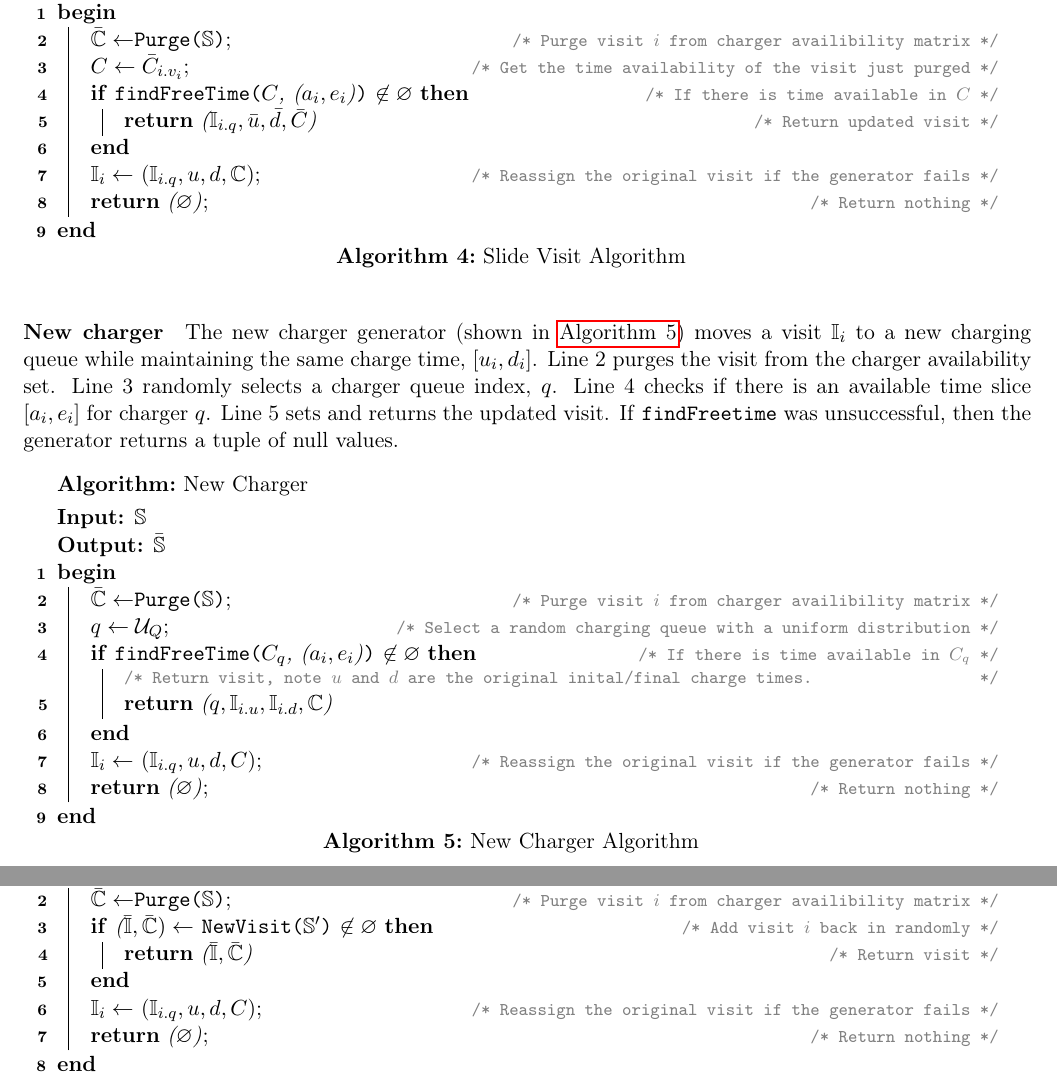
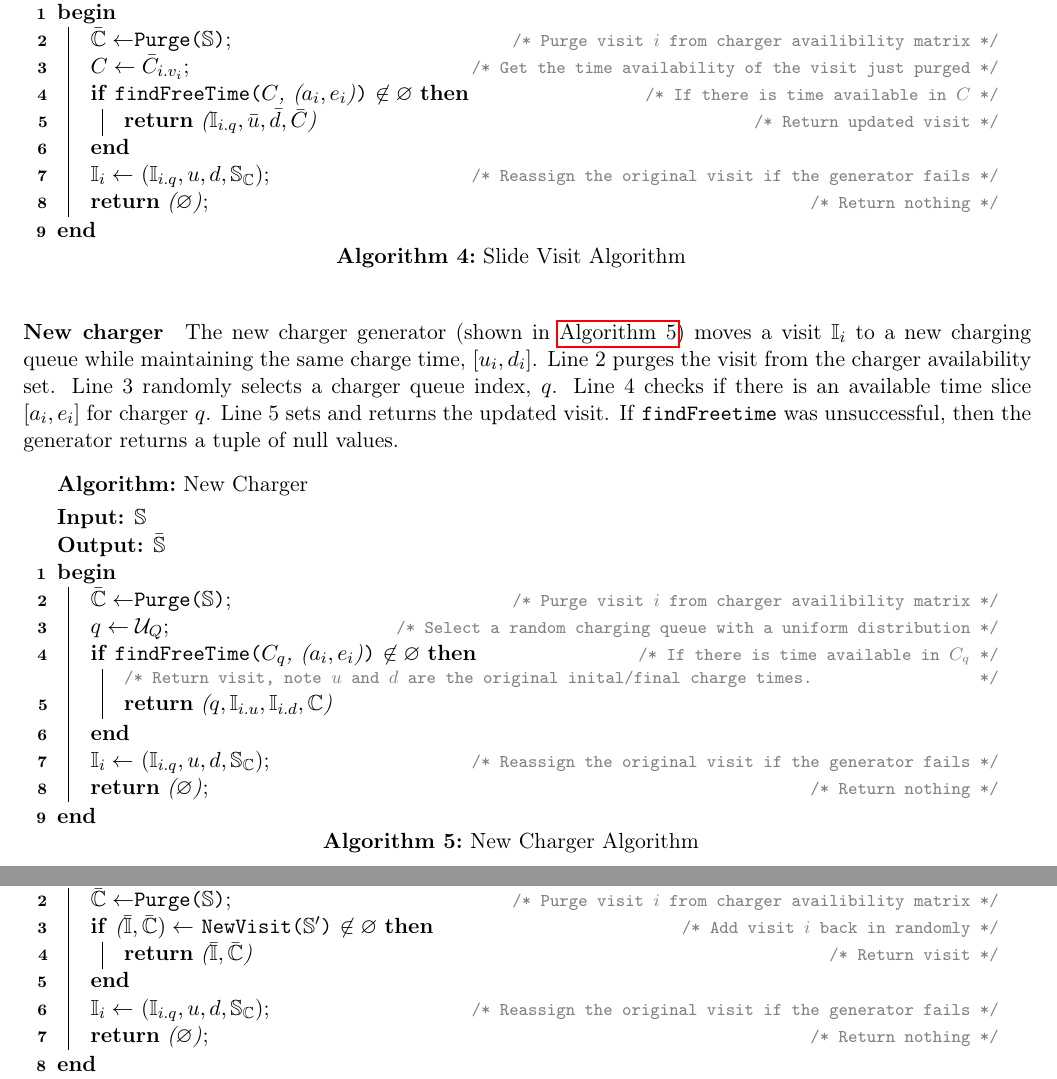
Before and after one commit to alexb7711/sa-pap-paper, a LaTeX document (main.tex): two parts of pages 15 and 16 of 20, joined at a grey line, cut so that both start at the same text. Compiled offline with pdfLaTeX.

Commit message:
update notation for placing original queue state

```diff
--- a/main.tex
+++ b/main.tex
@@ -1015,7 +1015,7 @@ was unsuccessful, then the generator returns a tuple of null values.
           \Return{($\I_{i.q},\bar{u},\bar{d},\bar{C}$)}\tcc*[f]{Return updated visit}
         }
 
-        $\I_i \leftarrow$ ($\I_{i.q},u,d,\C$)\tcc*{Reassign the original visit if the generator fails}
+        $\I_i \leftarrow$ ($\I_{i.q},u,d,\Sol_{\C}$)\tcc*{Reassign the original visit if the generator fails}
         \Return{($\varnothing$)}\tcc*{Return nothing}
     }
   \end{algorithm}
@@ -1045,7 +1045,7 @@ of null values.
         \Return{($q,\I_{i.u}, \I_{i.d},\C$)}
       }
 
-      $\I_i \leftarrow$ ($\I_{i.q},u,d,C$)\tcc*{Reassign the original visit if the generator fails}
+      $\I_i \leftarrow$ ($\I_{i.q},u,d,\Sol_{\C}$)\tcc*{Reassign the original visit if the generator fails}
       \Return{($\varnothing$)}\tcc*{Return nothing}
     }
   \end{algorithm}
@@ -1098,7 +1098,7 @@ back into the schedule using the new visit generator. Line 4 assigns and returns
       \Return{($\bar{\I}, \bar{\C}$)} \tcc*[f]{Return visit}
     }
 
-    $\I_i \leftarrow$ ($\I_{i.q},u,d,C$)\tcc*{Reassign the original visit if the generator fails}
+    $\I_i \leftarrow$ ($\I_{i.q},u,d,\Sol_{\C}$)\tcc*{Reassign the original visit if the generator fails}
     \Return{($\varnothing$)}\tcc*{Return nothing}
   }
 \end{algorithm}
```
Also changed, not shown: main.tex (6 more changed lines), 3 other files.
